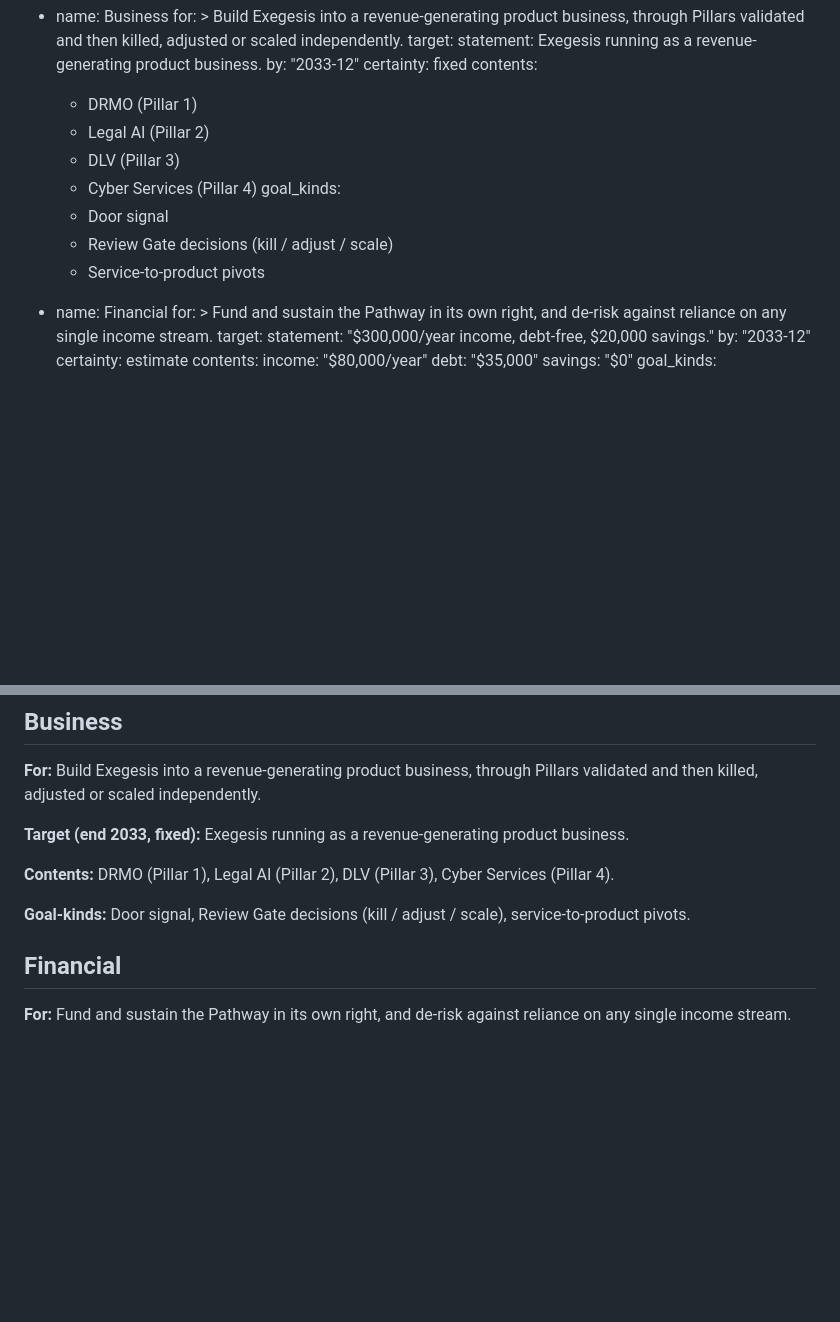
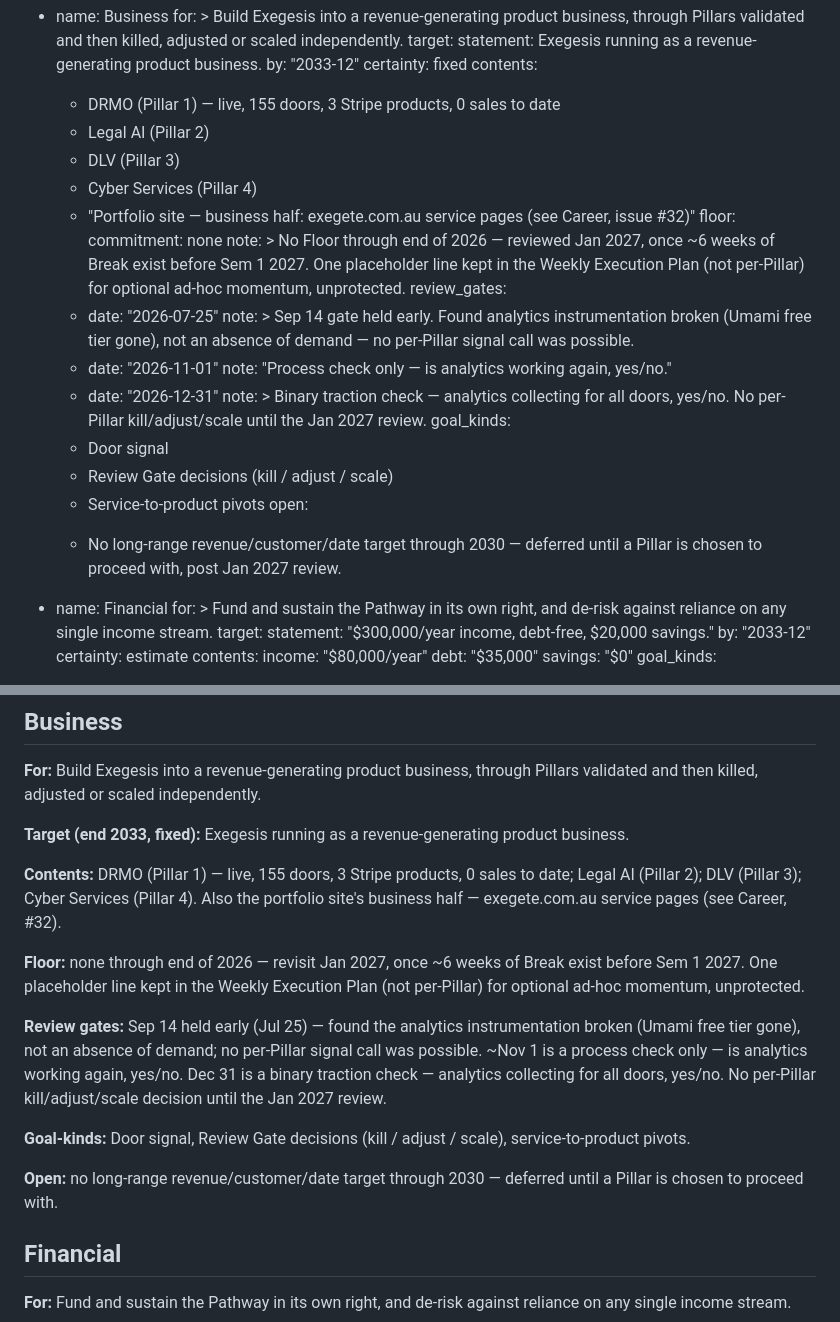
Before and after one commit to andrefabre/digby-virtual-assistant, a Markdown page: docs/categories.md, 2 parts joined by grey strips. GitHub-like rendering; blank space fills up the shorter version.

```diff
--- a/docs/categories.md
+++ b/docs/categories.md
@@ -69,14 +69,40 @@ categories:
       by: "2033-12"
       certainty: fixed
     contents:
-      - DRMO (Pillar 1)
+      - DRMO (Pillar 1) — live, 155 doors, 3 Stripe products, 0 sales to date
       - Legal AI (Pillar 2)
       - DLV (Pillar 3)
       - Cyber Services (Pillar 4)
+      - "Portfolio site — business half: exegete.com.au service pages (see Career, issue #32)"
+    floor:
+      commitment: none
+      note: >
+        No Floor through end of 2026 — reviewed Jan 2027, once ~6 weeks
+        of Break exist before Sem 1 2027. One placeholder line kept in
+        the Weekly Execution Plan (not per-Pillar) for optional ad-hoc
+        momentum, unprotected.
+    review_gates:
+      - date: "2026-07-25"
+        note: >
+          Sep 14 gate held early. Found analytics instrumentation
+          broken (Umami free tier gone), not an absence of demand — no
+          per-Pillar signal call was possible.
+      - date: "2026-11-01"
+        note: "Process check only — is analytics working again, yes/no."
+      - date: "2026-12-31"
+        note: >
+          Binary traction check — analytics collecting for all doors,
+          yes/no. No per-Pillar kill/adjust/scale until the Jan 2027
+          review.
     goal_kinds:
       - Door signal
       - Review Gate decisions (kill / adjust / scale)
       - Service-to-product pivots
+    open:
+      - >
+        No long-range revenue/customer/date target through 2030 —
+        deferred until a Pillar is chosen to proceed with, post Jan
+        2027 review.
 
   - name: Financial
     for: >
@@ -209,11 +235,28 @@ independently.
 **Target (end 2033, fixed):** Exegesis running as a revenue-generating
 product business.
 
-**Contents:** DRMO (Pillar 1), Legal AI (Pillar 2), DLV (Pillar 3), Cyber
-Services (Pillar 4).
+**Contents:** DRMO (Pillar 1) — live, 155 doors, 3 Stripe products, 0
+sales to date; Legal AI (Pillar 2); DLV (Pillar 3); Cyber Services
+(Pillar 4). Also the portfolio site's business half — exegete.com.au
+service pages (see Career, #32).
+
+**Floor:** none through end of 2026 — revisit Jan 2027, once ~6 weeks
+of Break exist before Sem 1 2027. One placeholder line kept in the
+Weekly Execution Plan (not per-Pillar) for optional ad-hoc momentum,
+unprotected.
+
+**Review gates:** Sep 14 held early (Jul 25) — found the analytics
+instrumentation broken (Umami free tier gone), not an absence of
+demand; no per-Pillar signal call was possible. ~Nov 1 is a process
+check only — is analytics working again, yes/no. Dec 31 is a binary
+traction check — analytics collecting for all doors, yes/no. No
+per-Pillar kill/adjust/scale decision until the Jan 2027 review.
 
 **Goal-kinds:** Door signal, Review Gate decisions (kill / adjust /
 scale), service-to-product pivots.
+
+**Open:** no long-range revenue/customer/date target through
+2030 — deferred until a Pillar is chosen to proceed with.
 
 ## Financial
 
```
Also changed, not shown: docs/adr/0007-business-no-floor-until-2027-review.md (added, +46 -0 lines).
